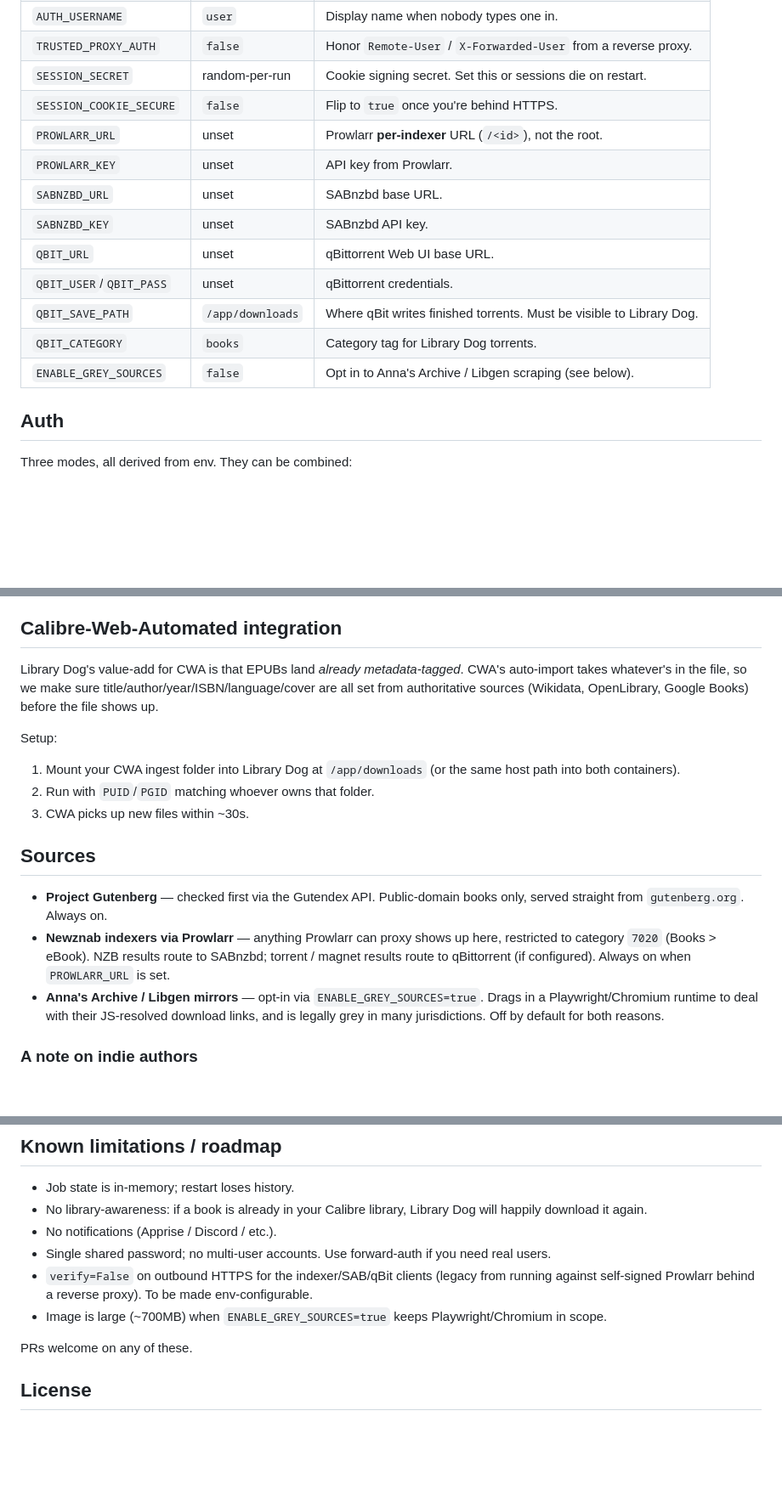
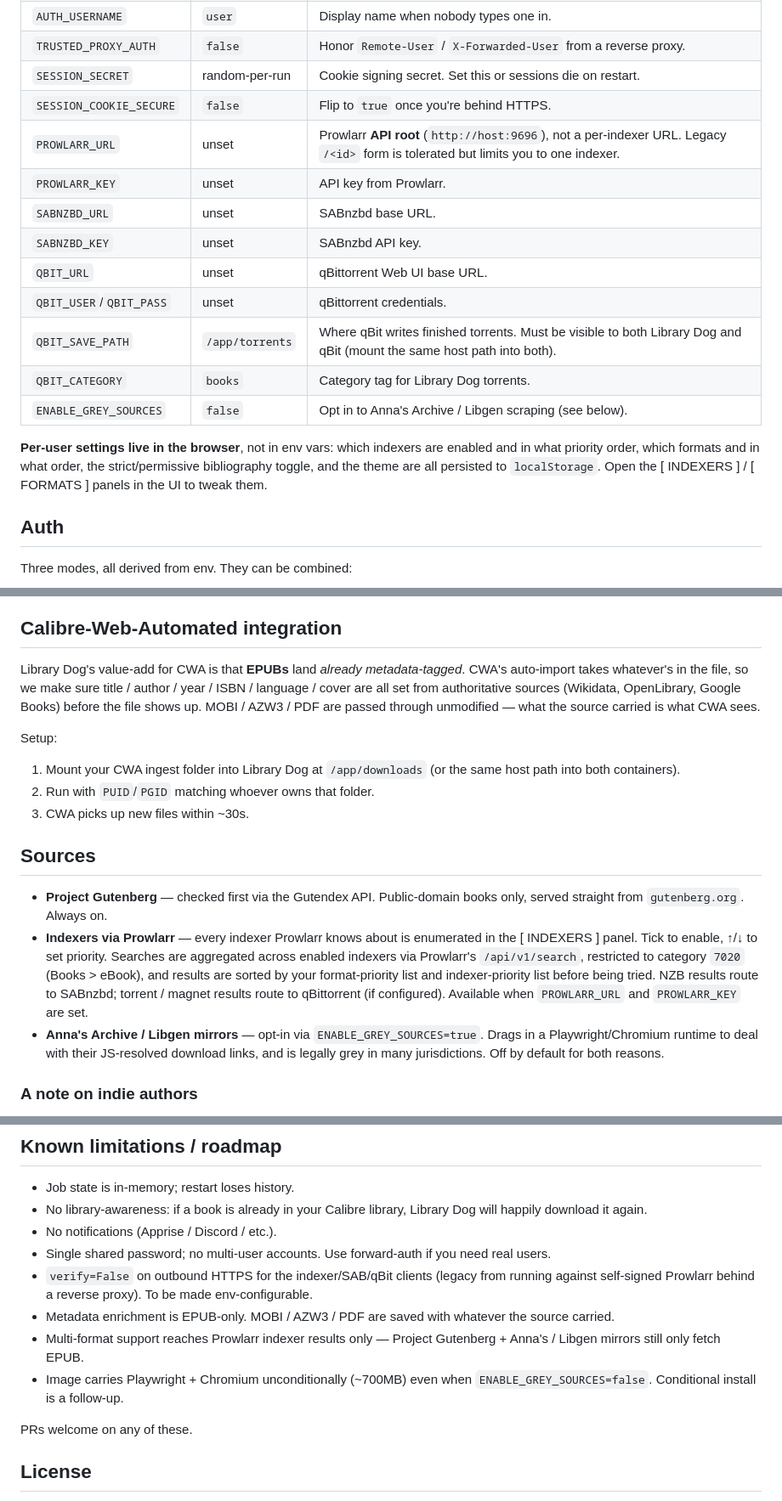
Before and after one commit to axolotl-industries/library-dog, a Markdown page: README.md, 3 parts joined by grey strips. Shown at 85% size. Rendered like a GitHub page; blank space fills up the shorter version.

```diff
--- a/README.md
+++ b/README.md
@@ -76,15 +103,21 @@ env var documented inline.
 | `TRUSTED_PROXY_AUTH`   | `false`        | Honor `Remote-User` / `X-Forwarded-User` from a reverse proxy. |
 | `SESSION_SECRET`       | random-per-run | Cookie signing secret. Set this or sessions die on restart. |
 | `SESSION_COOKIE_SECURE`| `false`        | Flip to `true` once you're behind HTTPS. |
-| `PROWLARR_URL`         | unset          | Prowlarr **per-indexer** URL (`/<id>`), not the root. |
+| `PROWLARR_URL`         | unset          | Prowlarr **API root** (`http://host:9696`), not a per-indexer URL. Legacy `/<id>` form is tolerated but limits you to one indexer. |
 | `PROWLARR_KEY`         | unset          | API key from Prowlarr. |
 | `SABNZBD_URL`          | unset          | SABnzbd base URL. |
 | `SABNZBD_KEY`          | unset          | SABnzbd API key. |
 | `QBIT_URL`             | unset          | qBittorrent Web UI base URL. |
 | `QBIT_USER`/`QBIT_PASS`| unset          | qBittorrent credentials. |
-| `QBIT_SAVE_PATH`       | `/app/downloads` | Where qBit writes finished torrents. Must be visible to Library Dog. |
+| `QBIT_SAVE_PATH`       | `/app/torrents` | Where qBit writes finished torrents. Must be visible to both Library Dog and qBit (mount the same host path into both). |
 | `QBIT_CATEGORY`        | `books`        | Category tag for Library Dog torrents. |
 | `ENABLE_GREY_SOURCES`  | `false`        | Opt in to Anna's Archive / Libgen scraping (see below). |
+
+**Per-user settings live in the browser**, not in env vars: which
+indexers are enabled and in what priority order, which formats and in
+what order, the strict/permissive bibliography toggle, and the theme
+are all persisted to `localStorage`. Open the [ INDEXERS ] /
+[ FORMATS ] panels in the UI to tweak them.
 
 ## Auth
 
@@ -105,11 +138,12 @@ Three modes, all derived from env. They can be combined:
 
 ## Calibre-Web-Automated integration
 
-Library Dog's value-add for CWA is that EPUBs land *already
+Library Dog's value-add for CWA is that **EPUBs** land *already
 metadata-tagged*. CWA's auto-import takes whatever's in the file,
-so we make sure title/author/year/ISBN/language/cover are all set
-from authoritative sources (Wikidata, OpenLibrary, Google Books)
-before the file shows up.
+so we make sure title / author / year / ISBN / language / cover are
+all set from authoritative sources (Wikidata, OpenLibrary, Google
+Books) before the file shows up. MOBI / AZW3 / PDF are passed
+through unmodified — what the source carried is what CWA sees.
 
 Setup:
 
@@ -123,10 +157,15 @@ Setup:
 - **Project Gutenberg** — checked first via the Gutendex API.
   Public-domain books only, served straight from
   `gutenberg.org`. Always on.
-- **Newznab indexers via Prowlarr** — anything Prowlarr can proxy
-  shows up here, restricted to category `7020` (Books > eBook).
-  NZB results route to SABnzbd; torrent / magnet results route to
-  qBittorrent (if configured). Always on when `PROWLARR_URL` is set.
+- **Indexers via Prowlarr** — every indexer Prowlarr knows about is
+  enumerated in the [ INDEXERS ] panel. Tick to enable, ↑/↓ to set
+  priority. Searches are aggregated across enabled indexers via
+  Prowlarr's `/api/v1/search`, restricted to category `7020`
+  (Books > eBook), and results are sorted by your format-priority
+  list and indexer-priority list before being tried. NZB results
+  route to SABnzbd; torrent / magnet results route to qBittorrent
+  (if configured). Available when `PROWLARR_URL` and `PROWLARR_KEY`
+  are set.
 - **Anna's Archive / Libgen mirrors** — opt-in via
   `ENABLE_GREY_SOURCES=true`. Drags in a Playwright/Chromium
   runtime to deal with their JS-resolved download links, and is
@@ -208,8 +247,13 @@ this.
 - `verify=False` on outbound HTTPS for the indexer/SAB/qBit clients
   (legacy from running against self-signed Prowlarr behind a
   reverse proxy). To be made env-configurable.
-- Image is large (~700MB) when `ENABLE_GREY_SOURCES=true` keeps
-  Playwright/Chromium in scope.
+- Metadata enrichment is EPUB-only. MOBI / AZW3 / PDF are saved
+  with whatever the source carried.
+- Multi-format support reaches Prowlarr indexer results only —
+  Project Gutenberg + Anna's / Libgen mirrors still only fetch EPUB.
+- Image carries Playwright + Chromium unconditionally (~700MB)
+  even when `ENABLE_GREY_SOURCES=false`. Conditional install is
+  a follow-up.
 
 PRs welcome on any of these.
 
```
Also changed, not shown: other parts of README.md (+48 -21 lines).
